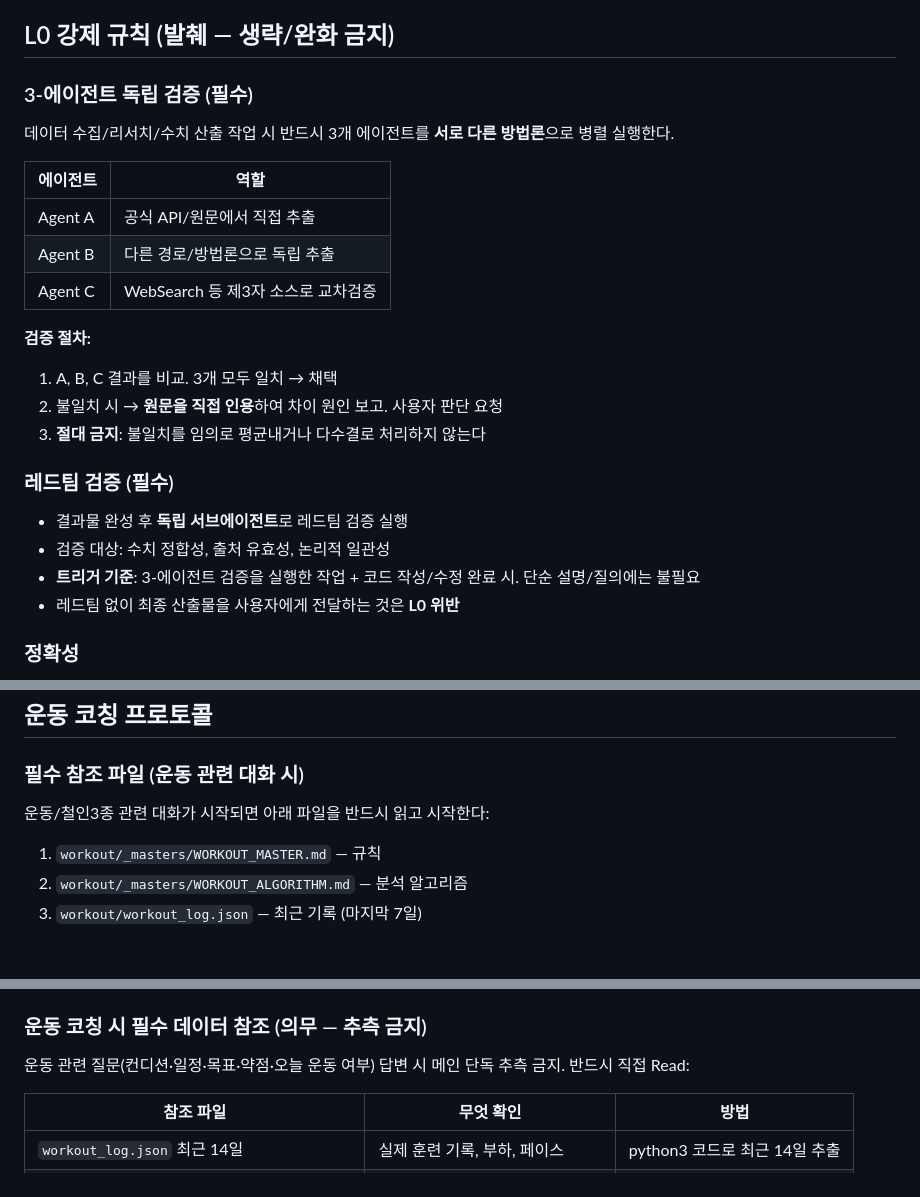
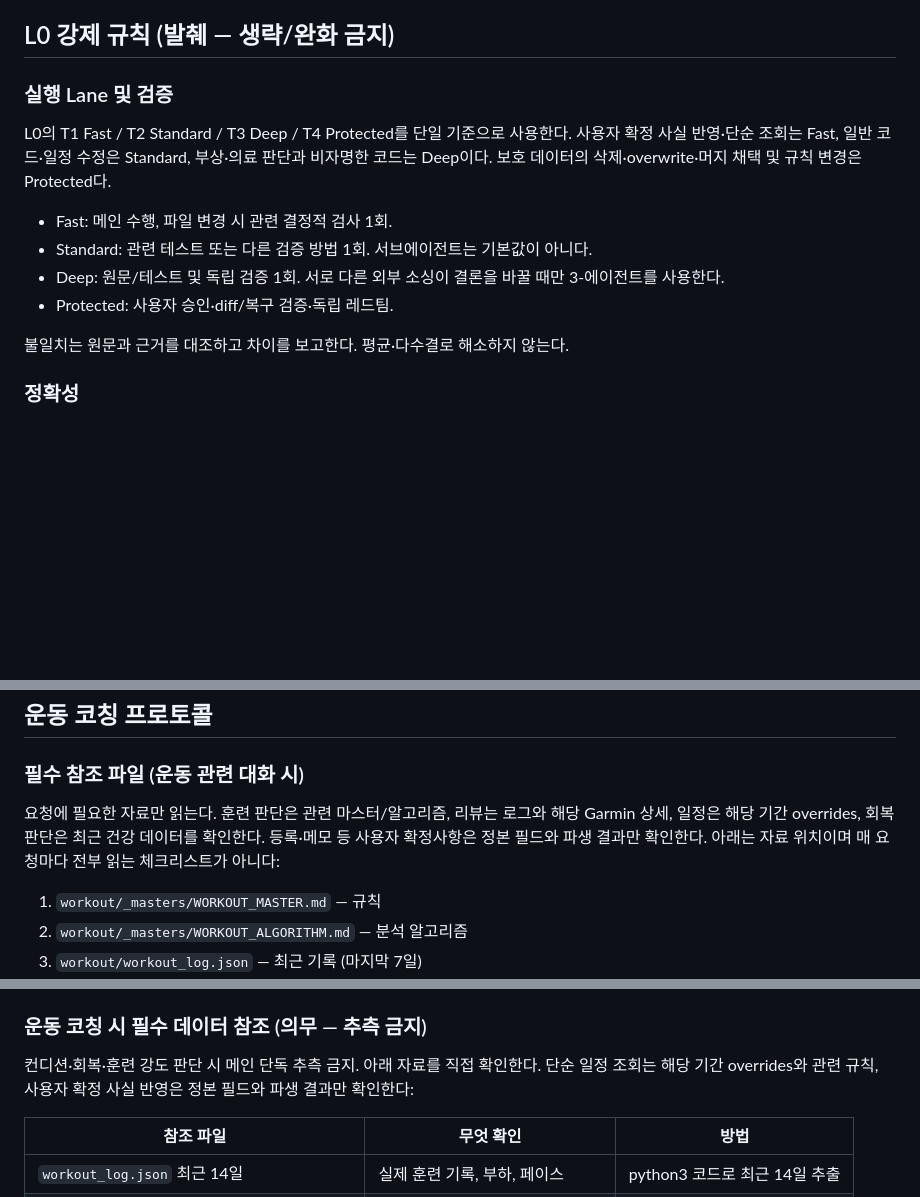
Before and after one commit to sywoolab/sy-workspace, a Markdown page: CLAUDE.md, 3 parts joined by grey strips. Drawn GitHub-style; blank space fills up the shorter version.

Commit message:
rules: use risk-based workout reads and verification

```diff
--- a/CLAUDE.md
+++ b/CLAUDE.md
@@ -5,27 +5,16 @@
 
 ## L0 강제 규칙 (발췌 — 생략/완화 금지)
 
-### 3-에이전트 독립 검증 (필수)
+### 실행 Lane 및 검증
 
-데이터 수집/리서치/수치 산출 작업 시 반드시 3개 에이전트를 **서로 다른 방법론**으로 병렬 실행한다.
+L0의 T1 Fast / T2 Standard / T3 Deep / T4 Protected를 단일 기준으로 사용한다. 사용자 확정 사실 반영·단순 조회는 Fast, 일반 코드·일정 수정은 Standard, 부상·의료 판단과 비자명한 코드는 Deep이다. 보호 데이터의 삭제·overwrite·머지 채택 및 규칙 변경은 Protected다.
 
-| 에이전트 | 역할 |
-| ------ | ------ |
-| Agent A | 공식 API/원문에서 직접 추출 |
-| Agent B | 다른 경로/방법론으로 독립 추출 |
-| Agent C | WebSearch 등 제3자 소스로 교차검증 |
+- Fast: 메인 수행, 파일 변경 시 관련 결정적 검사 1회.
+- Standard: 관련 테스트 또는 다른 검증 방법 1회. 서브에이전트는 기본값이 아니다.
+- Deep: 원문/테스트 및 독립 검증 1회. 서로 다른 외부 소싱이 결론을 바꿀 때만 3-에이전트를 사용한다.
+- Protected: 사용자 승인·diff/복구 검증·독립 레드팀.
 
-**검증 절차:**
-1. A, B, C 결과를 비교. 3개 모두 일치 → 채택
-2. 불일치 시 → **원문을 직접 인용**하여 차이 원인 보고. 사용자 판단 요청
-3. **절대 금지**: 불일치를 임의로 평균내거나 다수결로 처리하지 않는다
-
-### 레드팀 검증 (필수)
-
-- 결과물 완성 후 **독립 서브에이전트**로 레드팀 검증 실행
-- 검증 대상: 수치 정합성, 출처 유효성, 논리적 일관성
-- **트리거 기준**: 3-에이전트 검증을 실행한 작업 + 코드 작성/수정 완료 시. 단순 설명/질의에는 불필요
-- 레드팀 없이 최종 산출물을 사용자에게 전달하는 것은 **L0 위반**
+불일치는 원문과 근거를 대조하고 차이를 보고한다. 평균·다수결로 해소하지 않는다.
 
 ### 정확성
 
@@ -155,7 +144,7 @@ elif skipped > 0:
 ## 운동 코칭 프로토콜
 
 ### 필수 참조 파일 (운동 관련 대화 시)
-운동/철인3종 관련 대화가 시작되면 아래 파일을 반드시 읽고 시작한다:
+요청에 필요한 자료만 읽는다. 훈련 판단은 관련 마스터/알고리즘, 리뷰는 로그와 해당 Garmin 상세, 일정은 해당 기간 overrides, 회복 판단은 최근 건강 데이터를 확인한다. 등록·메모 등 사용자 확정사항은 정본 필드와 파생 결과만 확인한다. 아래는 자료 위치이며 매 요청마다 전부 읽는 체크리스트가 아니다:
 1. `workout/_masters/WORKOUT_MASTER.md` — 규칙
 2. `workout/_masters/WORKOUT_ALGORITHM.md` — 분석 알고리즘
 3. `workout/workout_log.json` — 최근 기록 (마지막 7일)
@@ -211,7 +200,7 @@ elif skipped > 0:
 
 ### 운동 코칭 시 필수 데이터 참조 (의무 — 추측 금지)
 
-운동 관련 질문(컨디션·일정·목표·약점·오늘 운동 여부) 답변 시 메인 단독 추측 금지. 반드시 직접 Read:
+컨디션·회복·훈련 강도 판단 시 메인 단독 추측 금지. 아래 자료를 직접 확인한다. 단순 일정 조회는 해당 기간 overrides와 관련 규칙, 사용자 확정 사실 반영은 정본 필드와 파생 결과만 확인한다:
 
 | 참조 파일 | 무엇 확인 | 방법 |
 | ------ | ------ | ------ |
```
Also changed, not shown: workout/_masters/WORKOUT_MASTER.md (+8 -14 lines).
